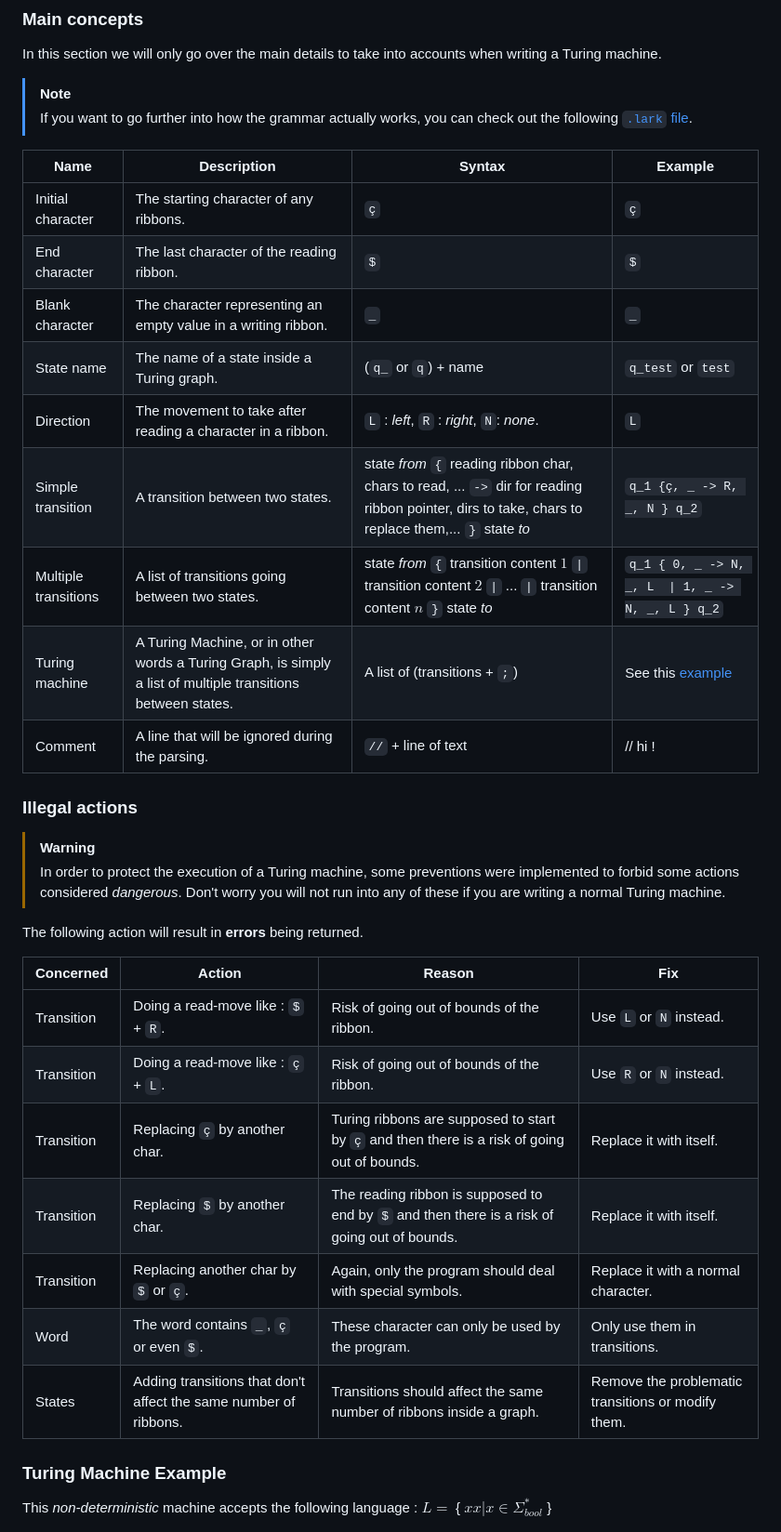
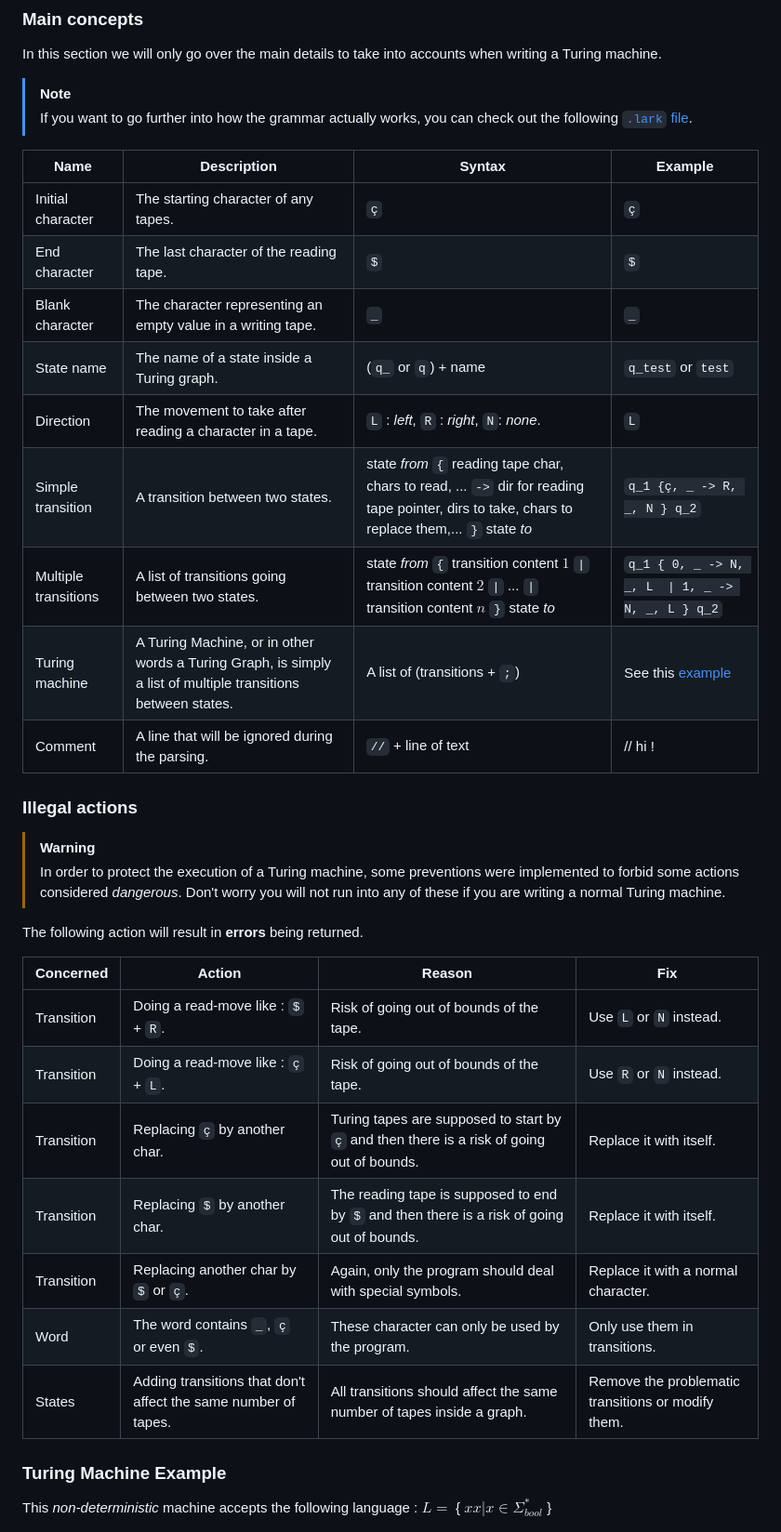
Before and after one commit to PizzaManStarted/ritm, a Markdown page: README.md, the part around one of its changes. Shown at 93% size. Drawn GitHub-style.

Commit message:
feat: changed ribbon to tape in readme

```diff
--- a/README.md
+++ b/README.md
@@ -63,17 +63,17 @@ In this section we will only go over the main details to take into accounts when
 
 
 
-| Name                 | Description                                                                                                  | Syntax                                                                                                                                                | Example                                           |
-| -------------------- | ------------------------------------------------------------------------------------------------------------ | ----------------------------------------------------------------------------------------------------------------------------------------------------- | ------------------------------------------------- |
-| Initial character    | The starting character of any ribbons.                                                                       | `ç`                                                                                                                                                   | `ç`                                               |
-| End character        | The last character of the reading ribbon.                                                                    | `$`                                                                                                                                                   | `$`                                               |
-| Blank character      | The character representing an empty value in a writing ribbon.                                               | `_`                                                                                                                                                   | `_`                                               |
-| State name           | The name of a state inside a Turing graph.                                                                   | (`q_` or `q`) + name                                                                                                                                  | `q_test` or `test`                                |
-| Direction            | The movement to take after reading a character in a ribbon.                                                  | `L` : *left*, `R` : *right*, `N`: *none*.                                                                                                             | `L`                                               |
-| Simple transition    | A transition between two states.                                                                             | state *from* `{` reading ribbon char, chars to read, ... `->` dir for reading ribbon pointer,  dirs to take, chars to replace them,... `}` state *to* | `q_1 {ç, _ -> R, _, N } q_2`                      |
-| Multiple transitions | A list of transitions going between two states.                                                              | state *from* `{` transition content $1$ `\|` transition content $2$ `\|` ... `\|` transition content $n$  `}` state *to*                              | `q_1 { 0, _ -> N, _, L  \| 1, _ -> N, _, L } q_2` |
-| Turing machine       | A Turing Machine, or in other words a Turing Graph, is simply a list of multiple transitions between states. | A list of (transitions + `;`)                                                                                                                         | See this [example](#turing-machine-example)       |
-| Comment              | A line that will be ignored during the parsing.                                                              | `//` + line of text                                                                                                                                   | // hi !                                           |
+| Name                 | Description                                                                                                  | Syntax                                                                                                                                            | Example                                           |
+| -------------------- | ------------------------------------------------------------------------------------------------------------ | ------------------------------------------------------------------------------------------------------------------------------------------------- | ------------------------------------------------- |
+| Initial character    | The starting character of any tapes.                                                                         | `ç`                                                                                                                                               | `ç`                                               |
+| End character        | The last character of the reading tape.                                                                      | `$`                                                                                                                                               | `$`                                               |
+| Blank character      | The character representing an empty value in a writing tape.                                                 | `_`                                                                                                                                               | `_`                                               |
+| State name           | The name of a state inside a Turing graph.                                                                   | (`q_` or `q`) + name                                                                                                                              | `q_test` or `test`                                |
+| Direction            | The movement to take after reading a character in a tape.                                                    | `L` : *left*, `R` : *right*, `N`: *none*.                                                                                                         | `L`                                               |
+| Simple transition    | A transition between two states.                                                                             | state *from* `{` reading tape char, chars to read, ... `->` dir for reading tape pointer,  dirs to take, chars to replace them,... `}` state *to* | `q_1 {ç, _ -> R, _, N } q_2`                      |
+| Multiple transitions | A list of transitions going between two states.                                                              | state *from* `{` transition content $1$ `\|` transition content $2$ `\|` ... `\|` transition content $n$  `}` state *to*                          | `q_1 { 0, _ -> N, _, L  \| 1, _ -> N, _, L } q_2` |
+| Turing machine       | A Turing Machine, or in other words a Turing Graph, is simply a list of multiple transitions between states. | A list of (transitions + `;`)                                                                                                                     | See this [example](#turing-machine-example)       |
+| Comment              | A line that will be ignored during the parsing.                                                              | `//` + line of text                                                                                                                               | // hi !                                           |
 
 
 
@@ -84,15 +84,15 @@ In this section we will only go over the main details to take into accounts when
 
 The following action will result in **errors** being returned.
 
-| Concerned  | Action                                                           | Reason                                                                                        | Fix                                                |
-| ---------- | ---------------------------------------------------------------- | --------------------------------------------------------------------------------------------- | -------------------------------------------------- |
-| Transition | Doing a read-move like : `$` + `R`.                              | Risk of going out of bounds of the ribbon.                                                    | Use `L` or `N` instead.                            |
-| Transition | Doing a read-move like : `ç` + `L`.                              | Risk of going out of bounds of the ribbon.                                                    | Use `R` or `N` instead.                            |
-| Transition | Replacing `ç` by another char.                                   | Turing ribbons are supposed to start by `ç` and then there is a risk of going out of bounds.  | Replace it with itself.                            |
-| Transition | Replacing `$` by another char.                                   | The reading ribbon is supposed to end by `$` and then there is a risk of going out of bounds. | Replace it with itself.                            |
-| Transition | Replacing another char by `$` or `ç`.                            | Again, only the program should deal with special symbols.                                     | Replace it with a normal character.                |
-| Word       | The word contains `_`, `ç` or even `$`.                          | These character can only be used by the program.                                              | Only use them in transitions.                      |
-| States     | Adding transitions that don't affect the same number of ribbons. | Transitions should affect the same number of ribbons inside a graph.                          | Remove the problematic transitions or modify them. |
+| Concerned  | Action                                                         | Reason                                                                                      | Fix                                                |
+| ---------- | -------------------------------------------------------------- | ------------------------------------------------------------------------------------------- | -------------------------------------------------- |
+| Transition | Doing a read-move like : `$` + `R`.                            | Risk of going out of bounds of the tape.                                                    | Use `L` or `N` instead.                            |
+| Transition | Doing a read-move like : `ç` + `L`.                            | Risk of going out of bounds of the tape.                                                    | Use `R` or `N` instead.                            |
+| Transition | Replacing `ç` by another char.                                 | Turing tapes are supposed to start by `ç` and then there is a risk of going out of bounds.  | Replace it with itself.                            |
+| Transition | Replacing `$` by another char.                                 | The reading tape is supposed to end by `$` and then there is a risk of going out of bounds. | Replace it with itself.                            |
+| Transition | Replacing another char by `$` or `ç`.                          | Again, only the program should deal with special symbols.                                   | Replace it with a normal character.                |
+| Word       | The word contains `_`, `ç` or even `$`.                        | These character can only be used by the program.                                            | Only use them in transitions.                      |
+| States     | Adding transitions that don't affect the same number of tapes. | All transitions should affect the same number of tapes inside a graph.                      | Remove the problematic transitions or modify them. |
 
 
 
```
Also changed, not shown: other parts of README.md (+4 -4 lines).
